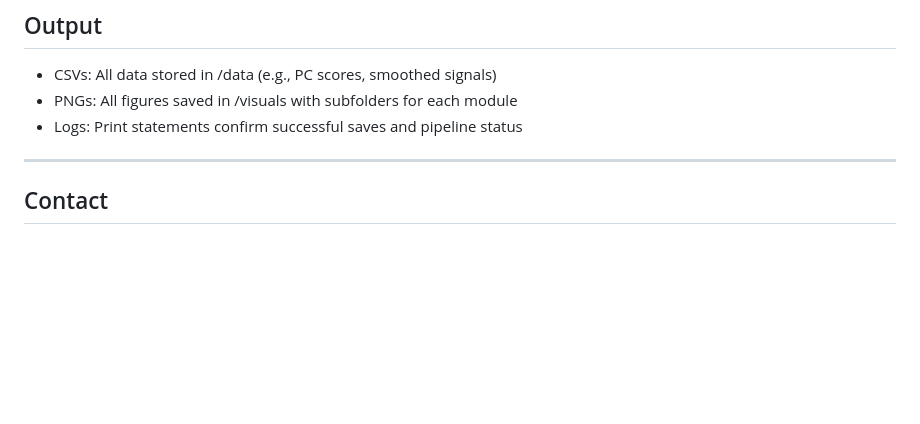
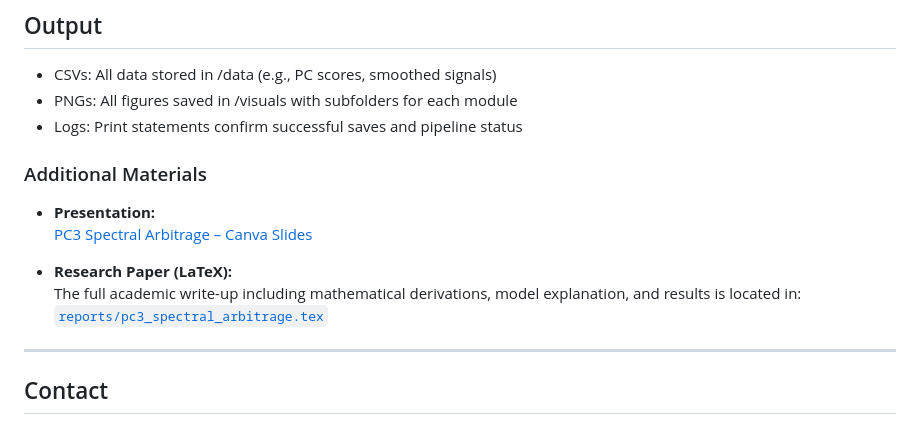
Before and after one commit to danny-watkins/pc3-arbitrage-analysis, a Markdown page: README.md, the part around the change. Drawn GitHub-style; blank space fills up the shorter version.

Commit message:
added canva and latex paper to READ.ME

```diff
--- a/README.md
+++ b/README.md
@@ -83,6 +83,16 @@ Run individual modules:
 - PNGs: All figures saved in /visuals with subfolders for each module
 - Logs: Print statements confirm successful saves and pipeline status
 
+### Additional Materials
+
+- **Presentation:**
+  [PC3 Spectral Arbitrage – Canva Slides](https://www.canva.com/design/DAGh8Y-SZw8/n1P25jCb5vHezFNze0_n6A/edit?utm_content=DAGh8Y-SZw8&utm_campaign=designshare&utm_medium=link2&utm_source=sharebutton)
+
+- **Research Paper (LaTeX):**
+  The full academic write-up including mathematical derivations, model explanation, and results is located in:
+  [`reports/pc3_spectral_arbitrage.tex`](reports/pc3_spectral_arbitrage.tex)
+
+
 ---
 
 ## Contact
```
